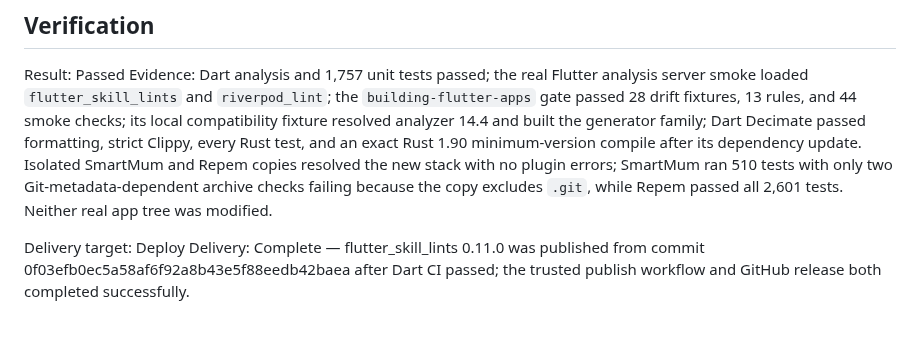
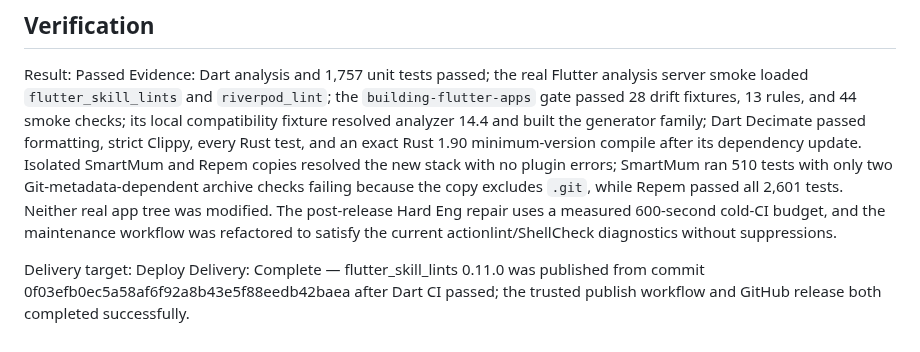
Before and after one commit to sgaabdu4/flutter_skill_lints, a Markdown page: PLAN.md, the part around the change. GitHub-like rendering.

Commit message:
docs: record CI gate repair

```diff
--- a/PLAN.md
+++ b/PLAN.md
@@ -89,7 +89,9 @@ update. Isolated SmartMum and
 Repem copies resolved the new stack with no plugin errors; SmartMum ran 510
 tests with only two Git-metadata-dependent archive checks failing because the
 copy excludes `.git`, while Repem passed all 2,601 tests. Neither real app tree
-was modified.
+was modified. The post-release Hard Eng repair uses a measured 600-second
+cold-CI budget, and the maintenance workflow was refactored to satisfy the
+current actionlint/ShellCheck diagnostics without suppressions.
 
 Delivery target: Deploy
 Delivery: Complete — flutter_skill_lints 0.11.0 was published from commit
```
